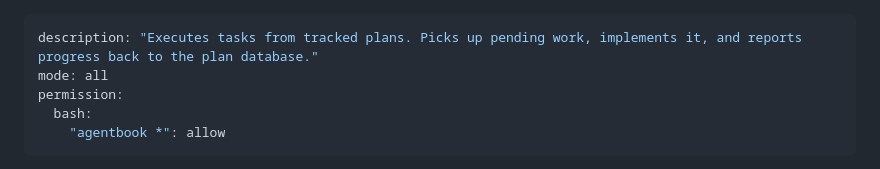
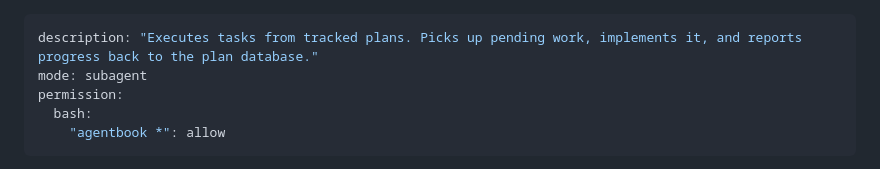
Before and after one commit to jmfederico/agentbook, a Markdown page: agents/worker.md, the part around the change. Drawn GitHub-style.

```diff
--- a/agents/worker.md
+++ b/agents/worker.md
@@ -1,6 +1,6 @@
 ---
 description: "Executes tasks from tracked plans. Picks up pending work, implements it, and reports progress back to the plan database."
-mode: all
+mode: subagent
 permission:
   bash:
     "agentbook *": allow
```
Also changed, not shown: setup.md (+5 -1 lines).
